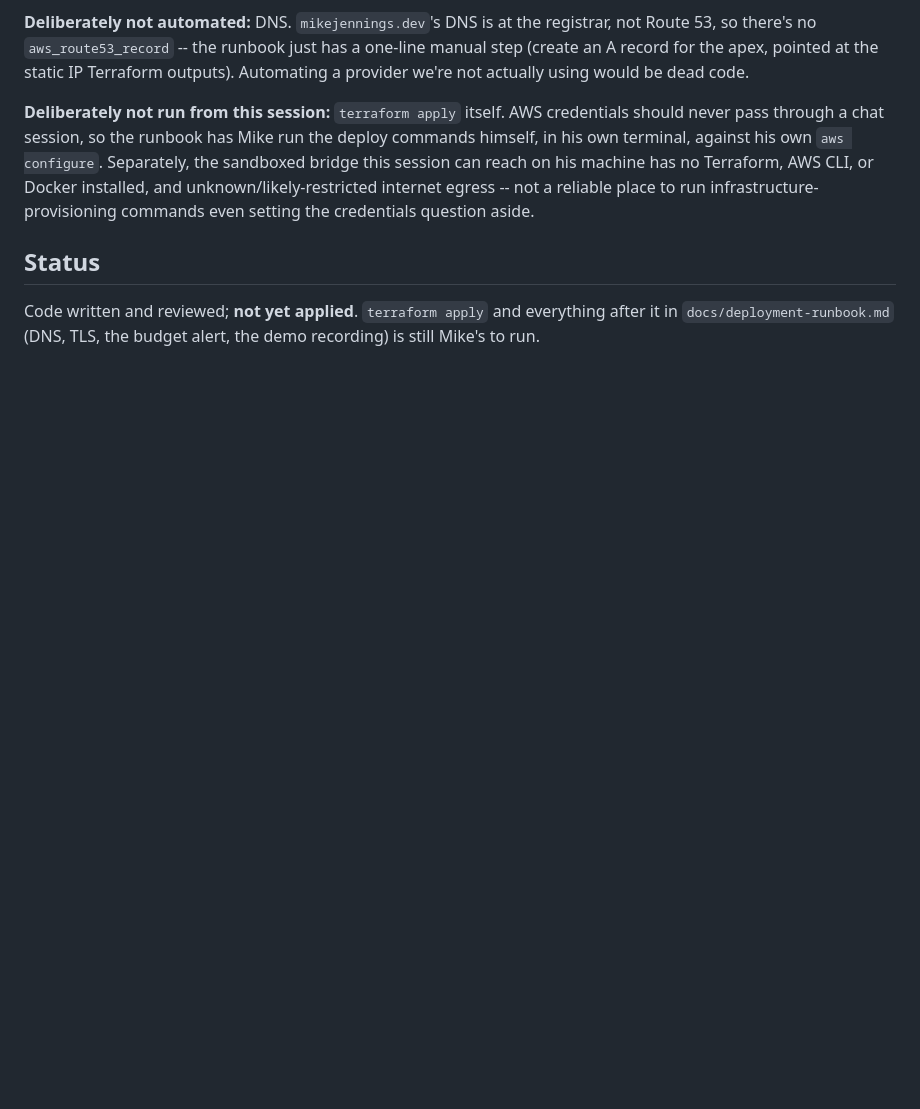
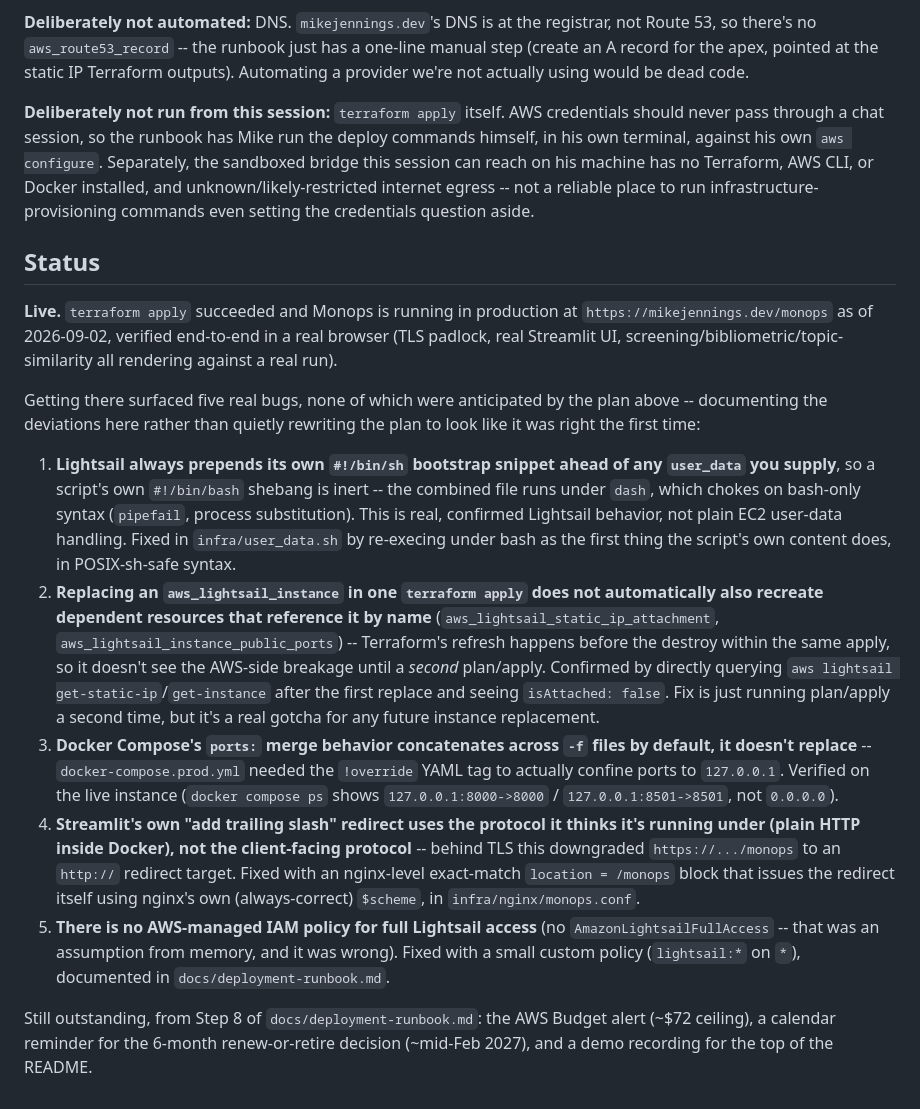
Before and after one commit to jenningsmt/entity-screening-toolkit, a Markdown page: docs/plans/2026-09-02-lightsail-deployment.md, the part around the change. Rendered like a GitHub page; blank space fills up the shorter version.

Commit message:
Update docs to reflect live Monops deployment
README's deployment note and the Lightsail plan's Status section still
said "not yet applied" / "no live demo link"; Monops has been live at
mikejennings.dev/monops since 2026-09-02. The plan doc's Status section
now also summarizes the five real bugs the actual terraform apply
surfaced, per this doc's own practice of recording deviations from plan.

Co-Authored-By: Claude Sonnet 5 <noreply@anthropic.com>

```diff
--- a/docs/plans/2026-09-02-lightsail-deployment.md
+++ b/docs/plans/2026-09-02-lightsail-deployment.md
@@ -176,6 +176,49 @@ aside.
 
 ## Status
 
-Code written and reviewed; **not yet applied**. `terraform apply` and
-everything after it in `docs/deployment-runbook.md` (DNS, TLS, the budget
-alert, the demo recording) is still Mike's to run.
+**Live.** `terraform apply` succeeded and Monops is running in production at
+`https://mikejennings.dev/monops` as of 2026-09-02, verified end-to-end in a
+real browser (TLS padlock, real Streamlit UI, screening/bibliometric/topic-
+similarity all rendering against a real run).
+
+Getting there surfaced five real bugs, none of which were anticipated by the
+plan above -- documenting the deviations here rather than quietly rewriting
+the plan to look like it was right the first time:
+
+1. **Lightsail always prepends its own `#!/bin/sh` bootstrap snippet ahead of
+   any `user_data` you supply**, so a script's own `#!/bin/bash` shebang is
+   inert -- the combined file runs under `dash`, which chokes on bash-only
+   syntax (`pipefail`, process substitution). This is real, confirmed
+   Lightsail behavior, not plain EC2 user-data handling. Fixed in
+   `infra/user_data.sh` by re-execing under bash as the first thing the
+   script's own content does, in POSIX-sh-safe syntax.
+2. **Replacing an `aws_lightsail_instance` in one `terraform apply` does not
+   automatically also recreate dependent resources that reference it by
+   name** (`aws_lightsail_static_ip_attachment`,
+   `aws_lightsail_instance_public_ports`) -- Terraform's refresh happens
+   before the destroy within the same apply, so it doesn't see the AWS-side
+   breakage until a *second* plan/apply. Confirmed by directly querying
+   `aws lightsail get-static-ip`/`get-instance` after the first replace and
+   seeing `isAttached: false`. Fix is just running plan/apply a second time,
+   but it's a real gotcha for any future instance replacement.
+3. **Docker Compose's `ports:` merge behavior concatenates across `-f`
+   files by default, it doesn't replace** -- `docker-compose.prod.yml`
+   needed the `!override` YAML tag to actually confine ports to
+   `127.0.0.1`. Verified on the live instance (`docker compose ps` shows
+   `127.0.0.1:8000->8000` / `127.0.0.1:8501->8501`, not `0.0.0.0`).
+4. **Streamlit's own "add trailing slash" redirect uses the protocol it
+   thinks it's running under (plain HTTP inside Docker), not the
+   client-facing protocol** -- behind TLS this downgraded
+   `https://.../monops` to an `http://` redirect target. Fixed with an
+   nginx-level exact-match `location = /monops` block that issues the
+   redirect itself using nginx's own (always-correct) `$scheme`, in
+   `infra/nginx/monops.conf`.
+5. **There is no AWS-managed IAM policy for full Lightsail access** (no
+   `AmazonLightsailFullAccess` -- that was an assumption from memory, and it
+   was wrong). Fixed with a small custom policy (`lightsail:*` on `*`),
+   documented in `docs/deployment-runbook.md`.
+
+Still outstanding, from Step 8 of `docs/deployment-runbook.md`: the AWS
+Budget alert (~$72 ceiling), a calendar reminder for the 6-month
+renew-or-retire decision (~mid-Feb 2027), and a demo recording for the top
+of the README.
```
Also changed, not shown: README.md (+1 -1 lines).
